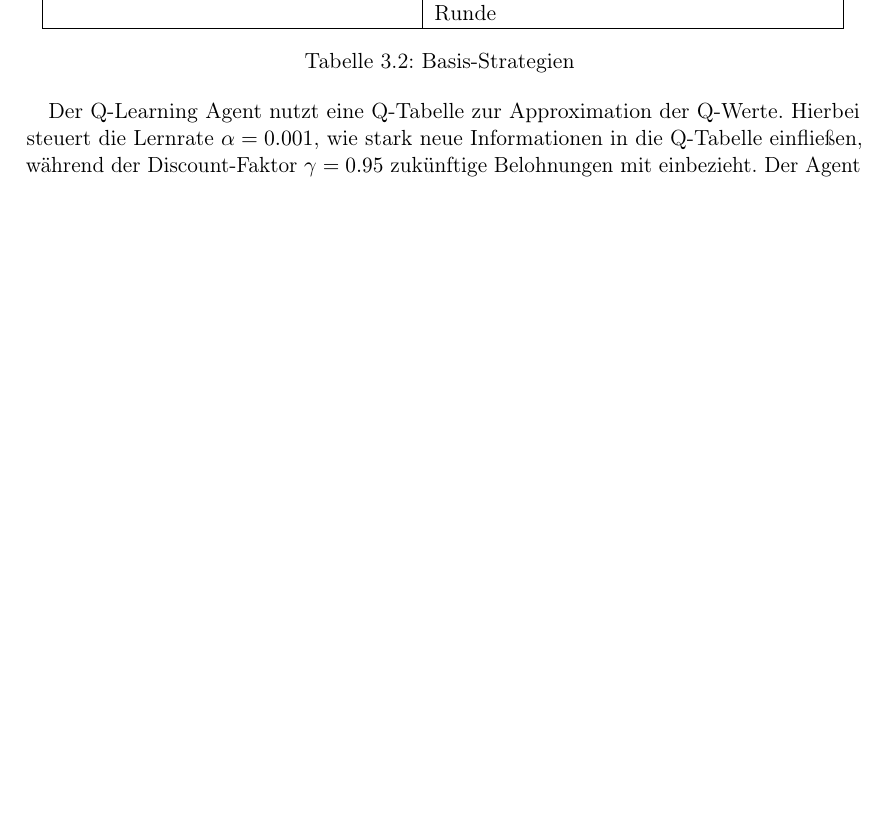
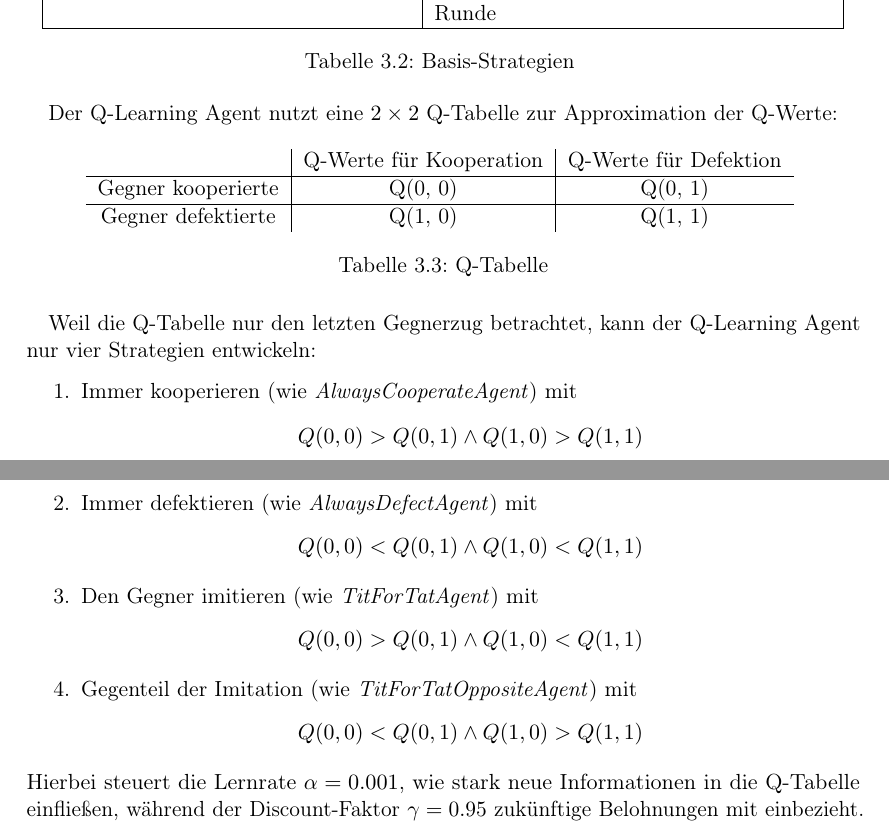
Before and after one commit to Jonah-gr/Reinforcement-Learning-IPD, a LaTeX thesis (Dokumentation/main.tex, which reads Dokumentation/B) Chapters/Methodik.tex): part of page 10 of 14 before the commit and two parts of pages 10 and 11 of 15 after it, the two joined at a grey line, cut so that both start at the same text, the shorter picture padded with empty space. Compiled offline with pdfLaTeX.

Commit message:
changed q learning part

```diff
--- a/Dokumentation/B) Chapters/Methodik.tex
+++ b/Dokumentation/B) Chapters/Methodik.tex
@@ -78,7 +78,38 @@ Für das Training und die Evaluation der RL-Agent wurden folgende Basis-Strategi
 \label{table:basestrategies}
 \end{longtable}
 
-Der Q-Learning Agent nutzt eine Q-Tabelle zur Approximation der Q-Werte.
+Der Q-Learning Agent nutzt eine $2 \times 2$ Q-Tabelle zur Approximation der Q-Werte:
+\begin{table}[H]
+    \centering
+    \begin{tabular}{c|c|c}
+            & Q-Werte für Kooperation & Q-Werte für Defektion \\
+        \hline
+        Gegner kooperierte &  Q(0, 0) & Q(0, 1) \\
+        \hline
+        Gegner defektierte &  Q(1, 0) & Q(1, 1) \\
+    \end{tabular}
+    \caption{Q-Tabelle}
+    \label{table:qtable}
+\end{table}
+Weil die Q-Tabelle nur den letzten Gegnerzug betrachtet, kann der Q-Learning Agent nur vier Strategien entwickeln:
+\begin{enumerate}
+    \item Immer kooperieren (wie \textit{AlwaysCooperateAgent}) mit
+        \begin{align*}
+            Q(0, 0) > Q(0, 1) \land Q(1, 0) > Q(1, 1)
+        \end{align*}
+    \item Immer defektieren (wie \textit{AlwaysDefectAgent}) mit
+        \begin{align*}
+            Q(0, 0) < Q(0, 1) \land Q(1, 0) < Q(1, 1)
+        \end{align*}
+    \item Den Gegner imitieren (wie \textit{TitForTatAgent}) mit
+        \begin{align*}
+            Q(0, 0) > Q(0, 1) \land Q(1, 0) < Q(1, 1)
+        \end{align*}
+    \item Gegenteil der Imitation (wie \textit{TitForTatOppositeAgent}) mit
+        \begin{align*}
+            Q(0, 0) < Q(0, 1) \land Q(1, 0) > Q(1, 1)
+        \end{align*}
+\end{enumerate}
 Hierbei steuert die Lernrate $\alpha=0.001$, wie stark neue Informationen in die Q-Tabelle einfließen, während der
 Discount-Faktor $\gamma=0.95$ zukünftige Belohnungen mit einbezieht. Der Agent nutzt eine $\epsilon$-greedy Strategie,
 bei der mit Wahrscheinlichkeit $\epsilon$ eine zufällige Aktion gewählt wird, um Exploration zu ermöglichen.
```
Also changed, not shown: Dokumentation/B) Chapters/Methodik.tex (5 more changed lines).
